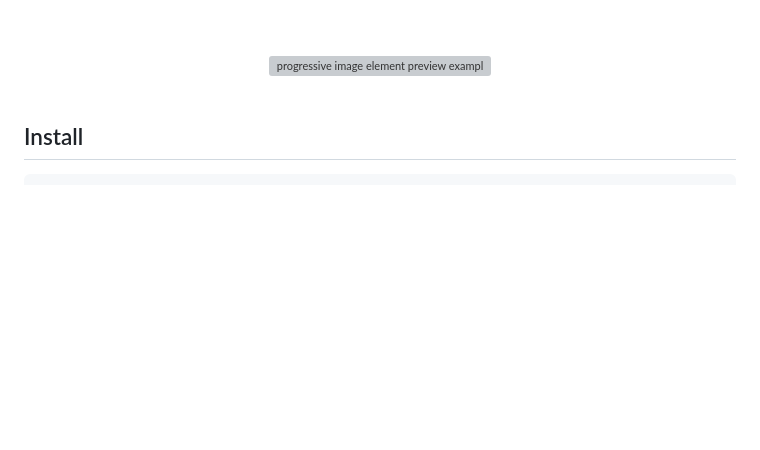
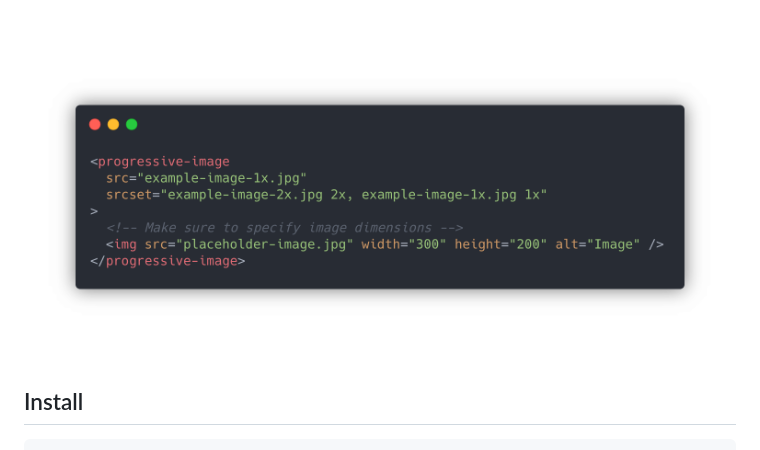
Before and after one commit to andreruffert/progressive-image-element, a Markdown page: README.md, the part around the change. Drawn GitHub-style; pictures changed too: example-2x.png (added); blank space fills up the shorter version; grey boxes are pictures that could not be loaded.

Commit message:
docs: replace example gif with png

```diff
--- a/README.md
+++ b/README.md
@@ -14,7 +14,7 @@ Progressively enhance [LQIP](http://www.guypo.com/introducing-lqip-low-quality-i
 <div align="center">
   <br>
   <br>
-  <img src="example.gif" alt="progressive image element preview example" width="774">
+  <img src="example-2x.png" alt="progressive image element markup example" width="774">
   <br>
   <br>
 </div>
```
Also changed, not shown: 1 other file.
